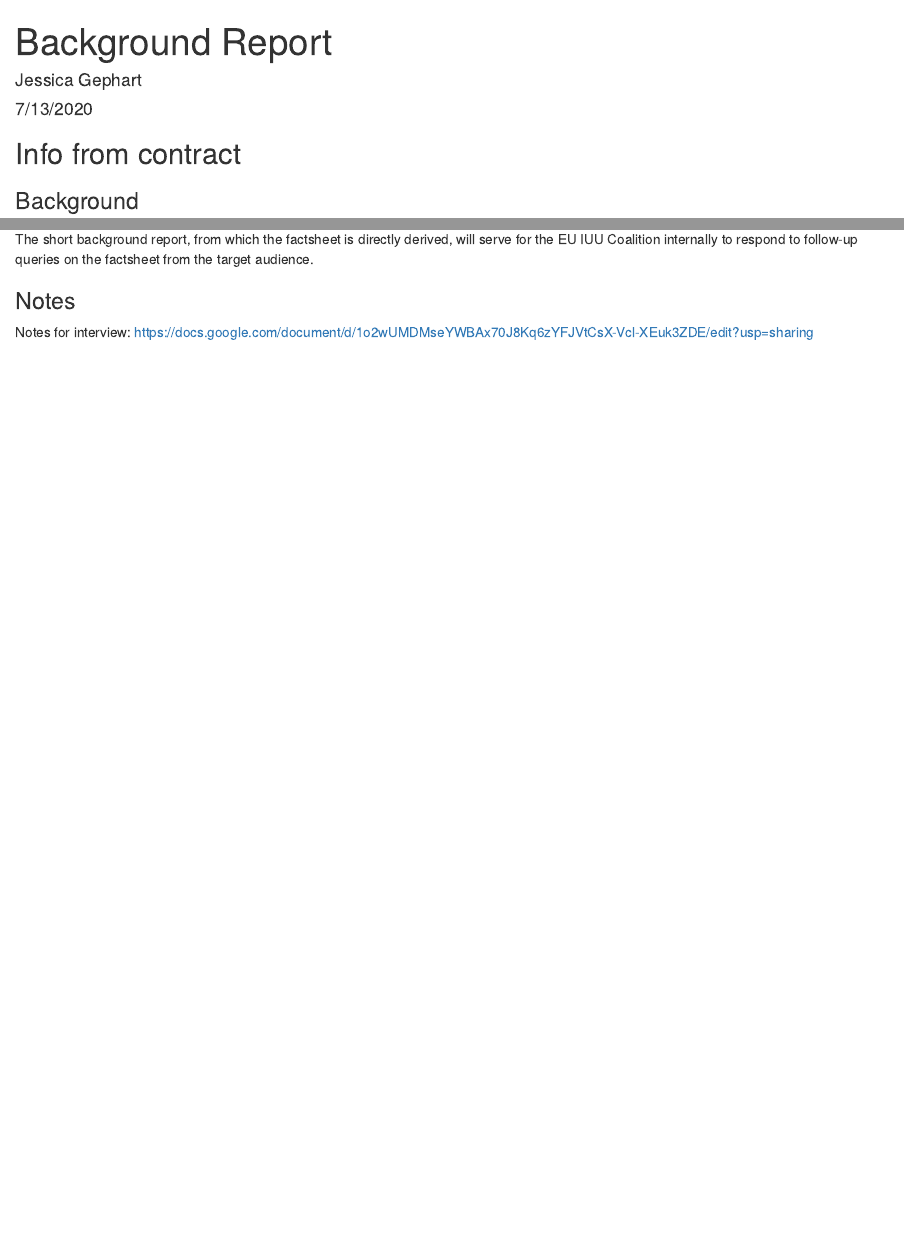
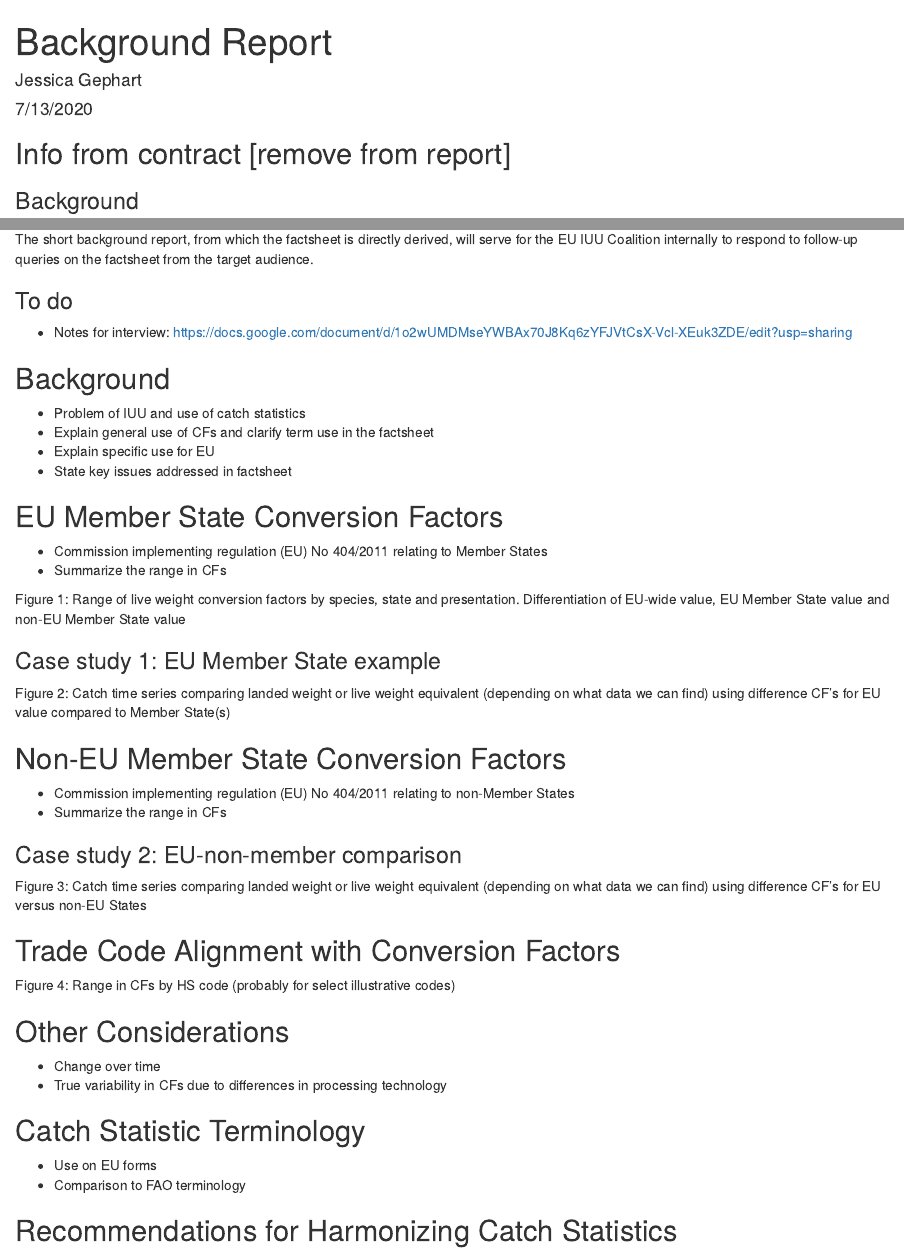
Before and after one commit to kdgorospe/EU-IUU-conversion-factors, an R Markdown document (report.Rmd): the page in a window 1100 px wide, from its top, and a second part further down, joined at a grey line. Rendered offline with R 4.5, knitr and Pandoc, with nearby package versions.

Commit message:
Added initial report outline

````diff
--- a/report.Rmd
+++ b/report.Rmd
@@ -5,7 +5,7 @@ date: "7/13/2020"
 output: html_document
 ---
 
-## Info from contract
+## Info from contract [remove from report]
 
 ### Background
 
@@ -42,10 +42,55 @@ The expert will develop and deliver to the EU IUU Coalition a short background r
 
 The short background report, from which the factsheet is directly derived, will serve for the EU IUU Coalition internally to respond to follow-up queries on the factsheet from the target audience.
 
-### Notes
+### To do
 
+*
 Notes for interview: <https://docs.google.com/document/d/1o2wUMDMseYWBAx70J8Kq6zYFJVtCsX-Vcl-XEuk3ZDE/edit?usp=sharing>
 
 ```{r setup, include=FALSE}
 knitr::opts_chunk$set(echo = TRUE)
 ```
+
+
+## Background
+
+* Problem of IUU and use of catch statistics
+* Explain general use of CFs and clarify term use in the factsheet
+* Explain specific use for EU
+* State key issues addressed in factsheet
+
+## EU Member State Conversion Factors
+
+* Commission implementing regulation (EU) No 404/2011 relating to Member States
+* Summarize the range in CFs
+
+Figure 1: Range of live weight conversion factors by species, state and presentation. Differentiation of EU-wide value, EU Member State value and non-EU Member State value
+
+### Case study 1: EU Member State example
+
+Figure 2: Catch time series comparing landed weight or live weight equivalent (depending on what data we can find) using difference CF's for EU value compared to Member State(s)
+
+## Non-EU Member State Conversion Factors
+
+* Commission implementing regulation (EU) No 404/2011 relating to non-Member States
+* Summarize the range in CFs
+
+### Case study 2: EU-non-member comparison
+
+Figure 3: Catch time series comparing landed weight or live weight equivalent (depending on what data we can find) using difference CF's for EU versus non-EU States
+
+## Trade Code Alignment with Conversion Factors
+
+Figure 4: Range in CFs by HS code (probably for select illustrative codes)
+
+## Other Considerations
+
+* Change over time
+* True variability in CFs due to differences in processing technology
+
+## Catch Statistic Terminology
+
+* Use on EU forms
+* Comparison to FAO terminology
+
+## Recommendations for Harmonizing Catch Statistics
````
